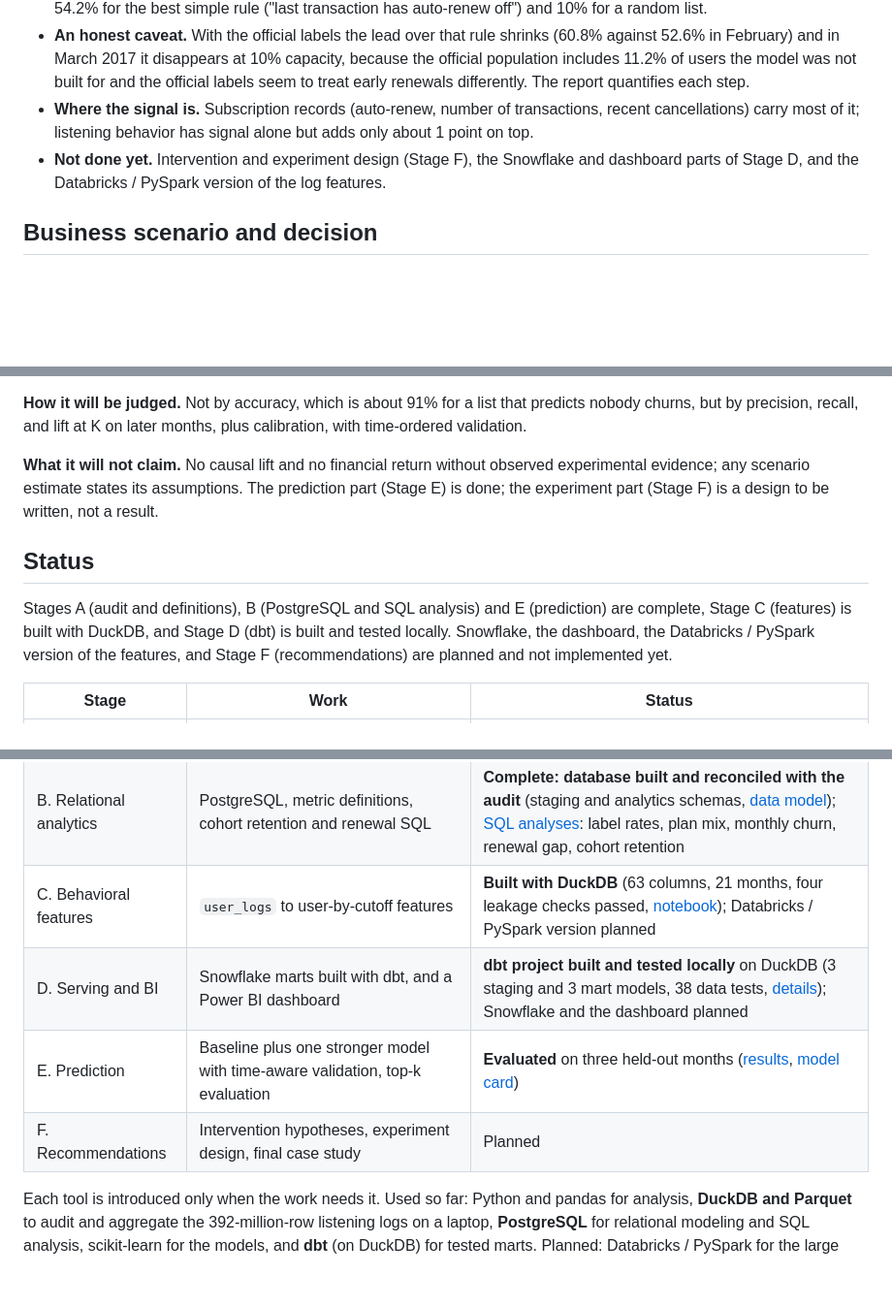
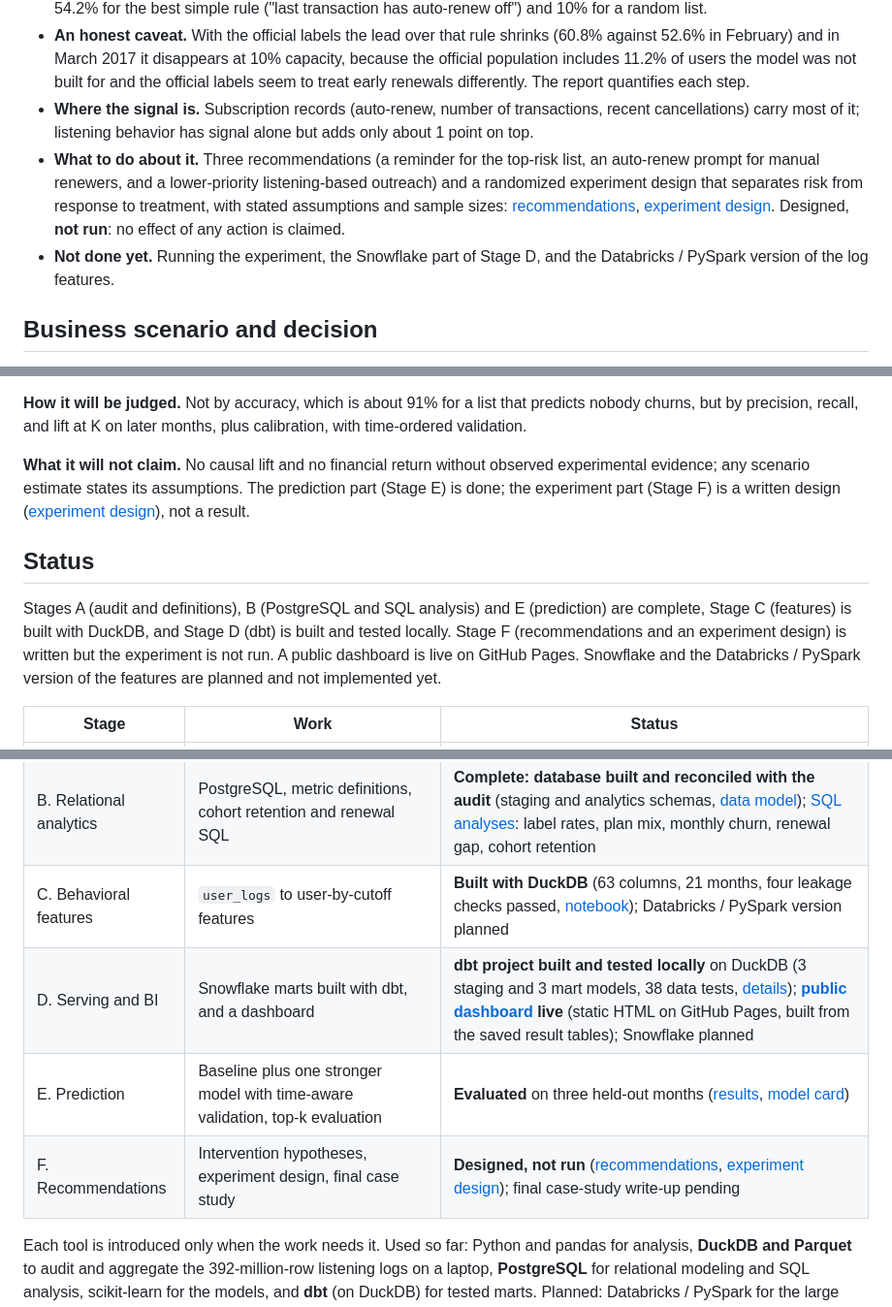
Before and after one commit to kcaseymei/kkbox-retention-analytics, a Markdown page: README.md, 3 parts joined by grey strips. Shown at 97% size. Rendered like a GitHub page; blank space fills up the shorter version.

Commit message:
Record stage F design and the live dashboard in the README and master plan

```diff
--- a/README.md
+++ b/README.md
@@ -12,7 +14,8 @@ Full-data work on two data releases (about 444 million rows), with every figure
 - **Prioritization at limited capacity.** On the held-out months January and February 2017, contacting the 10% of expiring users ranked highest by gradient boosting reaches **71.9% and 68.1% of the churners**, against 52.5% and 54.2% for the best simple rule ("last transaction has auto-renew off") and 10% for a random list.
 - **An honest caveat.** With the official labels the lead over that rule shrinks (60.8% against 52.6% in February) and in March 2017 it disappears at 10% capacity, because the official population includes 11.2% of users the model was not built for and the official labels seem to treat early renewals differently. The report quantifies each step.
 - **Where the signal is.** Subscription records (auto-renew, number of transactions, recent cancellations) carry most of it; listening behavior has signal alone but adds only about 1 point on top.
-- **Not done yet.** Intervention and experiment design (Stage F), the Snowflake and dashboard parts of Stage D, and the Databricks / PySpark version of the log features.
+- **What to do about it.** Three recommendations (a reminder for the top-risk list, an auto-renew prompt for manual renewers, and a lower-priority listening-based outreach) and a randomized experiment design that separates risk from response to treatment, with stated assumptions and sample sizes: [recommendations](docs/recommendations.md), [experiment design](docs/experiment_design.md). Designed, **not run**: no effect of any action is claimed.
+- **Not done yet.** Running the experiment, the Snowflake part of Stage D, and the Databricks / PySpark version of the log features.
 
 ## Business scenario and decision
 
@@ -28,20 +31,20 @@ Full-data work on two data releases (about 444 million rows), with every figure
 
 **How it will be judged.** Not by accuracy, which is about 91% for a list that predicts nobody churns, but by precision, recall, and lift at K on later months, plus calibration, with time-ordered validation.
 
-**What it will not claim.** No causal lift and no financial return without observed experimental evidence; any scenario estimate states its assumptions. The prediction part (Stage E) is done; the experiment part (Stage F) is a design to be written, not a result.
+**What it will not claim.** No causal lift and no financial return without observed experimental evidence; any scenario estimate states its assumptions. The prediction part (Stage E) is done; the experiment part (Stage F) is a written design ([experiment design](docs/experiment_design.md)), not a result.
 
 ## Status
 
-Stages A (audit and definitions), B (PostgreSQL and SQL analysis) and E (prediction) are complete, Stage C (features) is built with DuckDB, and Stage D (dbt) is built and tested locally. Snowflake, the dashboard, the Databricks / PySpark version of the features, and Stage F (recommendations) are planned and not implemented yet.
+Stages A (audit and definitions), B (PostgreSQL and SQL analysis) and E (prediction) are complete, Stage C (features) is built with DuckDB, and Stage D (dbt) is built and tested locally. Stage F (recommendations and an experiment design) is written but the experiment is not run. A public dashboard is live on GitHub Pages. Snowflake and the Databricks / PySpark version of the features are planned and not implemented yet.
 
 | Stage | Work | Status |
 |---|---|---|
 | A. Audit and definitions | Audit of all source files, issue register, churn definition, label rebuild, monthly cohorts, cutoffs and feature windows | **Audit, label check and monthly cohorts complete**; prediction setup designed ([cutoffs, windows, splits](docs/prediction_design.md)) |
 | B. Relational analytics | PostgreSQL, metric definitions, cohort retention and renewal SQL | **Complete: database built and reconciled with the audit** (staging and analytics schemas, [data model](docs/data_model.md)); [SQL analyses](reports/sql_analysis.md): label rates, plan mix, monthly churn, renewal gap, cohort retention |
 | C. Behavioral features | `user_logs` to user-by-cutoff features | **Built with DuckDB** (63 columns, 21 months, four leakage checks passed, [notebook](notebooks/03_behavioral_features.ipynb)); Databricks / PySpark version planned |
-| D. Serving and BI | Snowflake marts built with dbt, and a Power BI dashboard | **dbt project built and tested locally** on DuckDB (3 staging and 3 mart models, 38 data tests, [details](dbt/README.md)); Snowflake and the dashboard planned |
+| D. Serving and BI | Snowflake marts built with dbt, and a dashboard | **dbt project built and tested locally** on DuckDB (3 staging and 3 mart models, 38 data tests, [details](dbt/README.md)); **[public dashboard](https://kcaseymei.github.io/kkbox-retention-analytics/) live** (static HTML on GitHub Pages, built from the saved result tables); Snowflake planned |
 | E. Prediction | Baseline plus one stronger model with time-aware validation, top-k evaluation | **Evaluated** on three held-out months ([results](reports/model_results.md), [model card](docs/model_card.md)) |
-| F. Recommendations | Intervention hypotheses, experiment design, final case study | Planned |
+| F. Recommendations | Intervention hypotheses, experiment design, final case study | **Designed, not run** ([recommendations](docs/recommendations.md), [experiment design](docs/experiment_design.md)); final case-study write-up pending |
 
 Each tool is introduced only when the work needs it. Used so far: Python and pandas for analysis, **DuckDB and Parquet** to audit and aggregate the 392-million-row listening logs on a laptop, **PostgreSQL** for relational modeling and SQL analysis, scikit-learn for the models, and **dbt** (on DuckDB) for tested marts. Planned: Databricks / PySpark for the large behavioral workload, Snowflake to serve the dbt marts, and a dashboard for retention monitoring.
 
```
Also changed, not shown: other parts of README.md (+5 -2 lines), KKBOX_MASTER_PLAN.md (+8 -6 lines).
